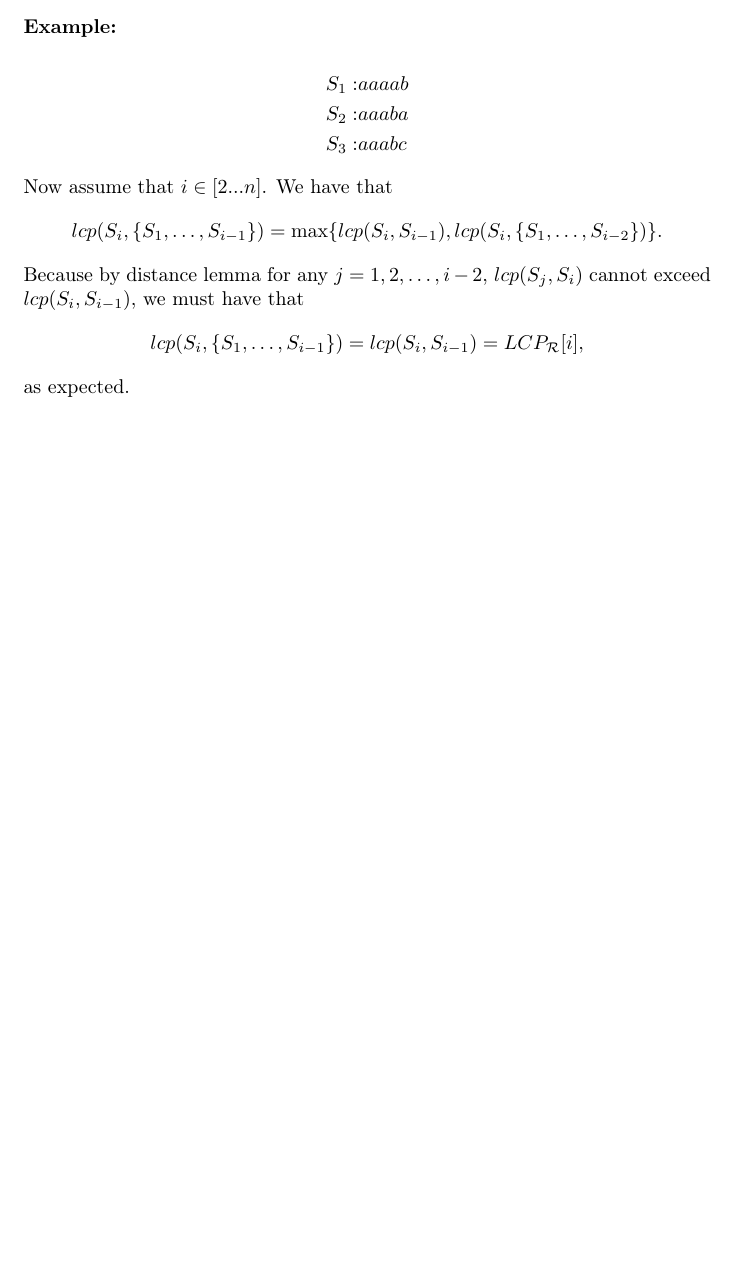
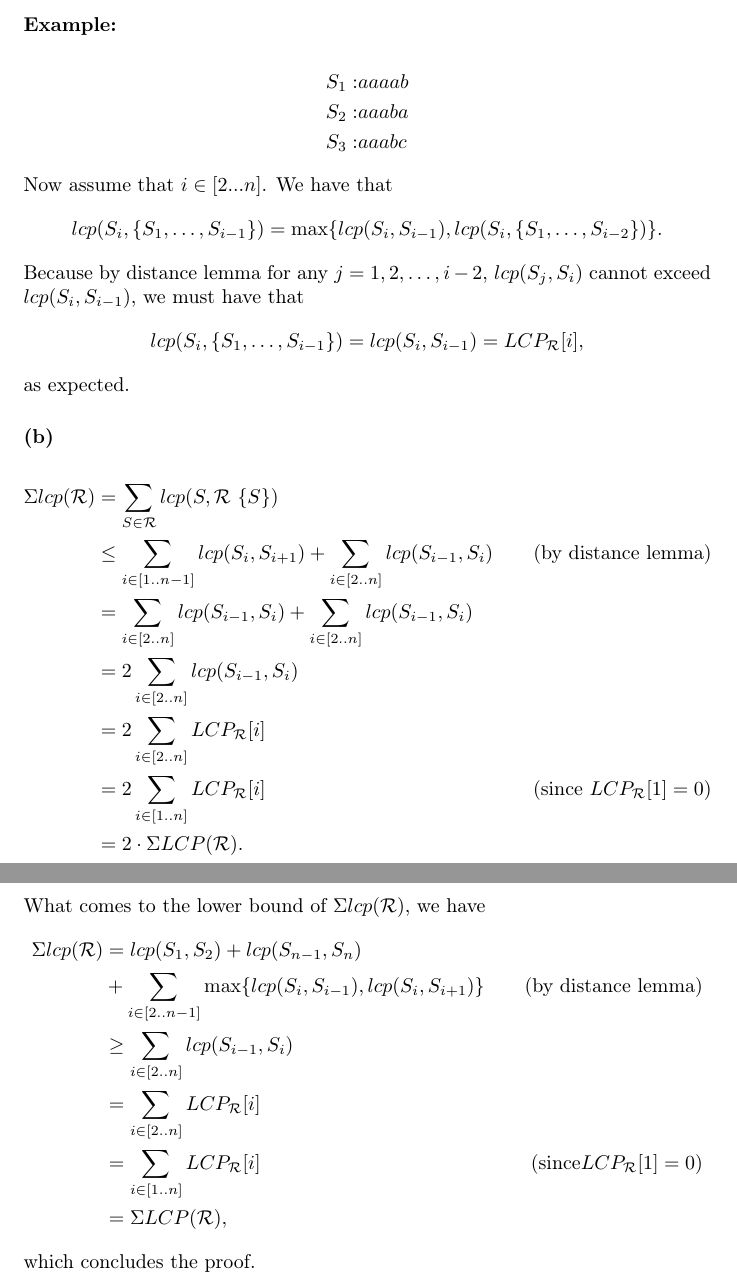
Before and after one commit to coderodde/StringProcessingAlgorithmsCourse, a LaTeX problem sheet (Exercises/Week2/spaex2.tex): part of page 3 of 3 before the commit and two parts of pages 3 and 4 of 4 after it, the two joined at a grey line, cut so that both start at the same text, the shorter picture padded with empty space. Compiled offline with pdfLaTeX.

Commit message:
Almost done with lemmas.

```diff
--- a/Exercises/Week2/spaex2.tex
+++ b/Exercises/Week2/spaex2.tex
@@ -112,4 +112,25 @@ Because by distance lemma for any $j = 1, 2, \dots, i - 2$, $lcp(S_j, S_i)$ cann
 lcp(S_i, \{ S_1, \dots, S_{i - 1} \}) = lcp(S_i, S_{i - 1}) = LCP_{\mathcal{R}}[i],
 \]
 as expected.
+
+\subsubsection*{(b)}
+\begin{align*}
+\Sigma lcp(\mathcal{R}) &= \sum_{S \in \mathcal{R}} lcp(S, \mathcal{R} \ \{ S \}) \\
+									  &\leq \sum_{i \in [1 .. n - 1]} lcp(S_i, S_{i + 1}) + \sum_{i \in [2 .. n]} lcp(S_{i - 1}, S_i) &\text{\quad (by distance lemma)} \\
+									  &= \sum_{i \in [2 .. n]} lcp(S_{i - 1}, S_i) + \sum_{i \in [2 .. n]} lcp(S_{i - 1}, S_i) \\
+									  &= 2 \sum_{i \in [2 .. n]} lcp(S_{i - 1}, S_i) \\
+									  &= 2 \sum_{i \in [2 .. n]} LCP_{\mathcal{R}}[i] \\
+									  &= 2 \sum_{i \in [1 .. n]} LCP_{\mathcal{R}}[i] & \text{\quad (since } LCP_{\mathcal{R}}[1] = 0) \\
+									  &= 2 \cdot \Sigma LCP(\mathcal{R}).
+\end{align*}
+What comes to the lower bound of $\Sigma lcp(\mathcal{R})$, we have
+\begin{align*}
+\Sigma lcp(\mathcal{R}) &= lcp(S_1, S_2) + lcp(S_{n - 1}, S_n) \\
+ 									  &+ \sum_{i \in [2 .. n - 1]} \max \{ lcp(S_i, S_{i - 1}), lcp(S_i, S_{i + 1}) \} &\text{\quad (by distance lemma)} \\
+    								  &\geq \sum_{i \in [2 .. n]} lcp(S_{i - 1}, S_i) \\
+    								  &= \sum_{i \in [2 .. n]} LCP_{\mathcal{R}}[i] \\
+    								  &= \sum_{i \in [1 .. n]} LCP_{\mathcal{R}}[i] & \text{\quad (since} LCP_{\mathcal{R}}[1] = 0) \\
+    								  &= \Sigma LCP(\mathcal{R}),
+\end{align*}
+which concludes the proof.
 \end{document}
```
Also changed, not shown: Exercises/Week2/spaex2.pdf.
